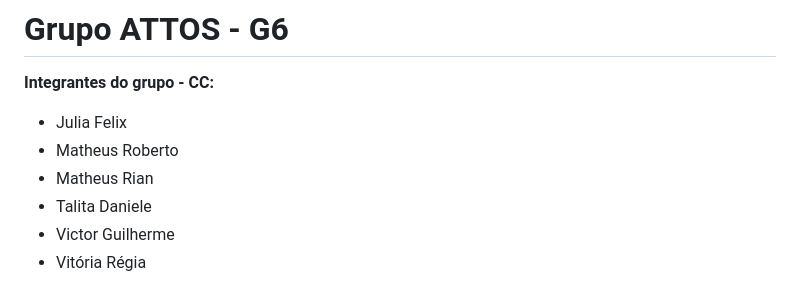
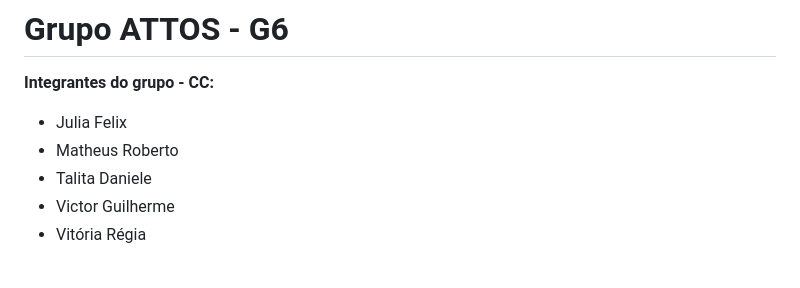
Before and after one commit to mateusioliveira/projetos-attos, a Markdown page: README.md, the part around the change. Drawn GitHub-style.

```diff
--- a/README.md
+++ b/README.md
@@ -3,7 +3,6 @@
 **Integrantes do grupo - CC:**
 - Julia Felix
 - Matheus Roberto
-- Matheus Rian
 - Talita Daniele
 - Victor Guilherme
 - Vitória Régia
```
